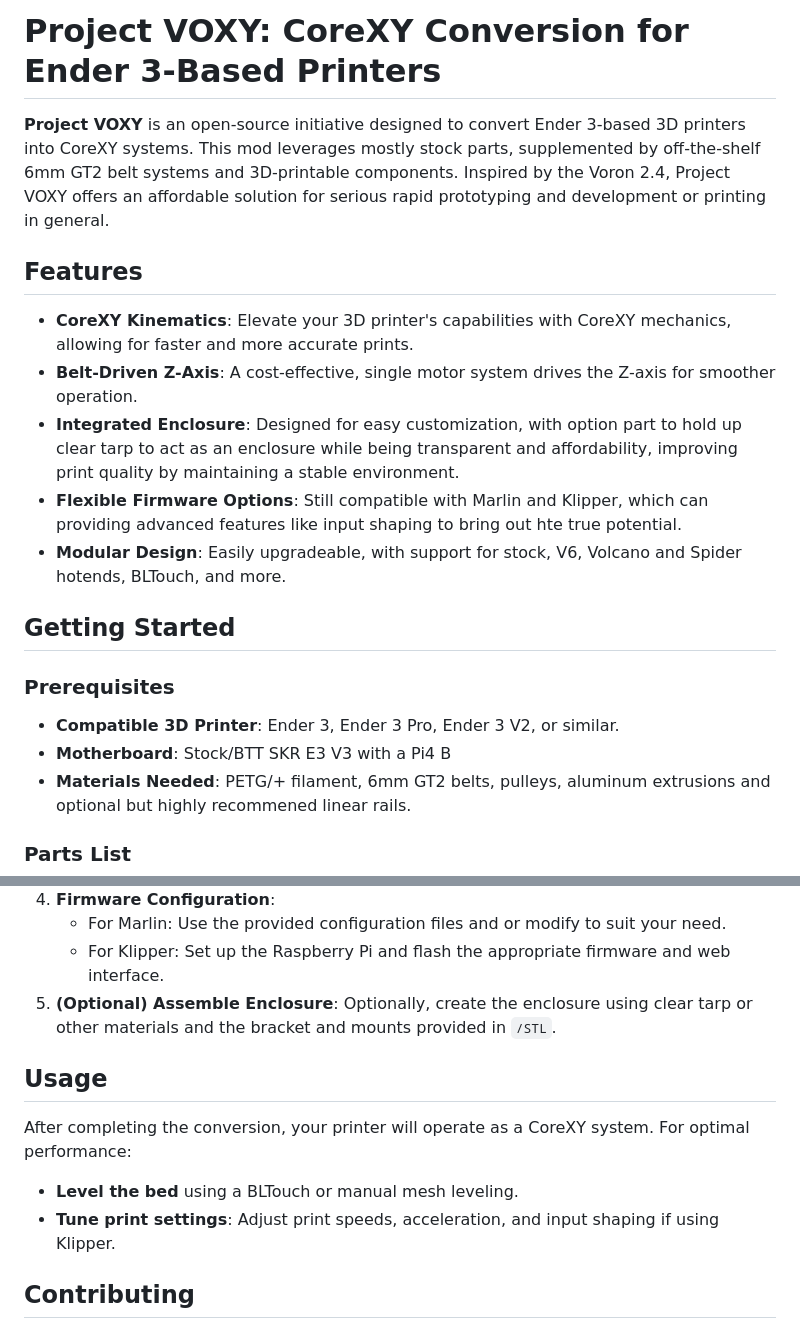
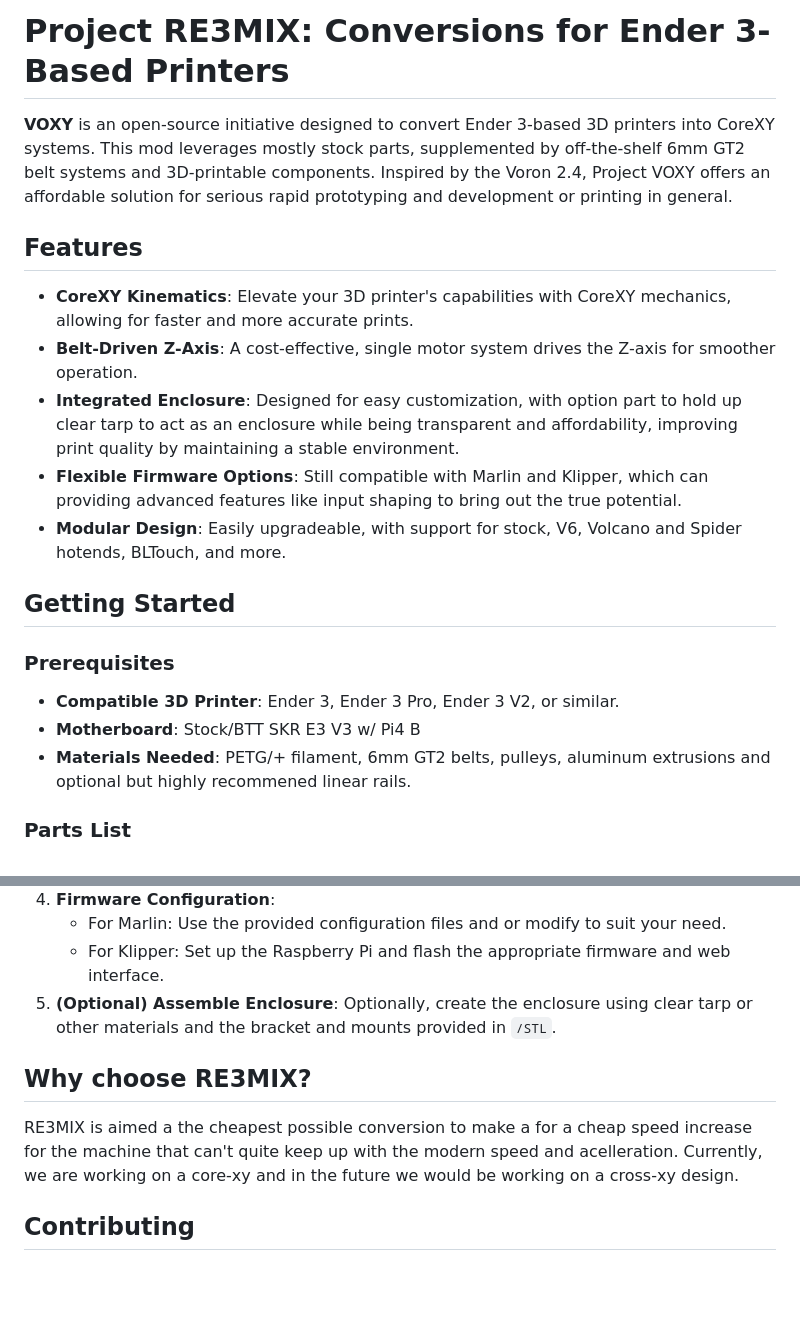
Before and after one commit to ztar0light/project-re3mix, a Markdown page: README.md, 2 parts joined by grey strips. Rendered like a GitHub page; blank space fills up the shorter version.

```diff
--- a/README.md
+++ b/README.md
@@ -1,13 +1,13 @@
-# Project VOXY: CoreXY Conversion for Ender 3-Based Printers
+# Project RE3MIX: Conversions for Ender 3-Based Printers
 
-**Project VOXY** is an open-source initiative designed to convert Ender 3-based 3D printers into CoreXY systems. This mod leverages mostly stock parts, supplemented by off-the-shelf 6mm GT2 belt systems and 3D-printable components. Inspired by the Voron 2.4, Project VOXY offers an affordable solution for serious rapid prototyping and development or printing in general.
+**VOXY** is an open-source initiative designed to convert Ender 3-based 3D printers into CoreXY systems. This mod leverages mostly stock parts, supplemented by off-the-shelf 6mm GT2 belt systems and 3D-printable components. Inspired by the Voron 2.4, Project VOXY offers an affordable solution for serious rapid prototyping and development or printing in general.
 
 ## Features
 
 - **CoreXY Kinematics**: Elevate your 3D printer's capabilities with CoreXY mechanics, allowing for faster and more accurate prints.
 - **Belt-Driven Z-Axis**: A cost-effective, single motor system drives the Z-axis for smoother operation.
 - **Integrated Enclosure**: Designed for easy customization, with option part to hold up clear tarp to act as an enclosure while being transparent and affordability, improving print quality by maintaining a stable environment.
-- **Flexible Firmware Options**: Still compatible with Marlin and Klipper, which can providing advanced features like input shaping to bring out hte true potential.
+- **Flexible Firmware Options**: Still compatible with Marlin and Klipper, which can providing advanced features like input shaping to bring out the true potential.
 - **Modular Design**: Easily upgradeable, with support for stock, V6, Volcano and Spider hotends, BLTouch, and more.
 
 ## Getting Started
@@ -15,7 +15,7 @@
 ### Prerequisites
 
 - **Compatible 3D Printer**: Ender 3, Ender 3 Pro, Ender 3 V2, or similar.
-- **Motherboard**: Stock/BTT SKR E3 V3 with a Pi4 B
+- **Motherboard**: Stock/BTT SKR E3 V3 w/ Pi4 B
 - **Materials Needed**: PETG/+ filament, 6mm GT2 belts, pulleys, aluminum extrusions and optional but highly recommened linear rails.
 
 ### Parts List
@@ -37,11 +37,10 @@
    - For Marlin: Use the provided configuration files and or modify to suit your need.
    - For Klipper: Set up the Raspberry Pi and flash the appropriate firmware and web interface.
 5. **(Optional) Assemble Enclosure**: Optionally, create the enclosure using clear tarp or other materials and the bracket and mounts provided in `/STL`.
-## Usage
 
-After completing the conversion, your printer will operate as a CoreXY system. For optimal performance:
-- **Level the bed** using a BLTouch or manual mesh leveling.
-- **Tune print settings**: Adjust print speeds, acceleration, and input shaping if using Klipper.
+## Why choose RE3MIX?
+
+RE3MIX is aimed a the cheapest possible conversion to make a for a cheap speed increase for the machine that can't quite keep up with the modern speed and acelleration. Currently, we are working on a core-xy and in the future we would be working on a cross-xy design.
 
 ## Contributing
 
```
